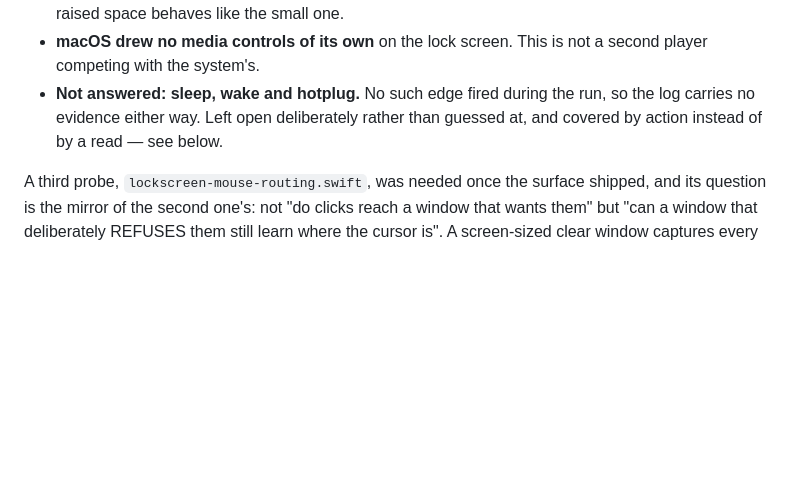
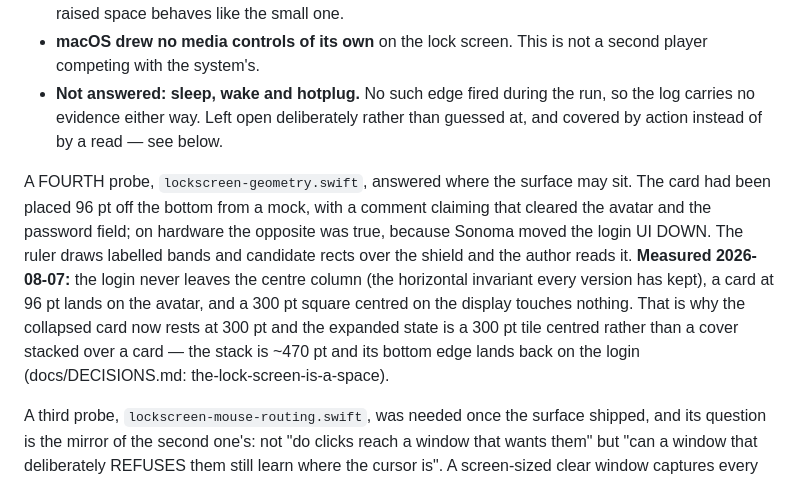
Before and after one commit to colatte/crema, a Markdown page: docs/LOCKSCREEN-INVESTIGATION.md, the part around the change. GitHub-like rendering; blank space fills up the shorter version.

```diff
--- a/docs/LOCKSCREEN-INVESTIGATION.md
+++ b/docs/LOCKSCREEN-INVESTIGATION.md
@@ -211,6 +211,18 @@ a broken probe.
   so the log carries no evidence either way. Left open deliberately rather than
   guessed at, and covered by action instead of by a read — see below.
 
+A FOURTH probe, `lockscreen-geometry.swift`, answered where the surface may sit.
+The card had been placed 96 pt off the bottom from a mock, with a comment
+claiming that cleared the avatar and the password field; on hardware the
+opposite was true, because Sonoma moved the login UI DOWN. The ruler draws
+labelled bands and candidate rects over the shield and the author reads it.
+**Measured 2026-08-07:** the login never leaves the centre column (the
+horizontal invariant every version has kept), a card at 96 pt lands on the
+avatar, and a 300 pt square centred on the display touches nothing. That is why
+the collapsed card now rests at 300 pt and the expanded state is a 300 pt tile
+centred rather than a cover stacked over a card — the stack is ~470 pt and its
+bottom edge lands back on the login (docs/DECISIONS.md: the-lock-screen-is-a-space).
+
 A third probe, `lockscreen-mouse-routing.swift`, was needed once the surface
 shipped, and its question is the mirror of the second one's: not "do clicks
 reach a window that wants them" but "can a window that deliberately REFUSES them
```
Also changed, not shown: CLAUDE.md (+1 -1 lines), docs/system-contact-inventory.md (+1 -0 lines).
